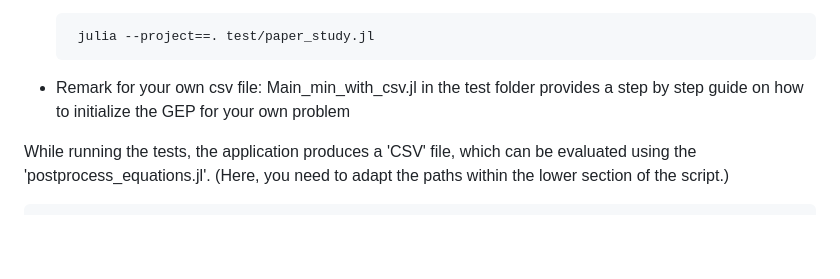
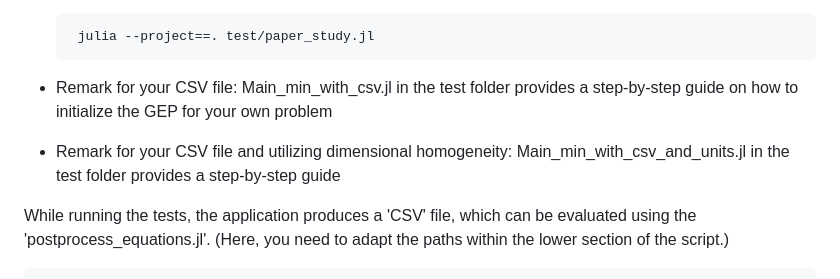
Before and after one commit to maxreiss123/GeneExpressionProgramming.jl, a Markdown page: README.md, the part around the change. GitHub-like rendering; blank space fills up the shorter version.

Commit message:
Update README.md
Change a few things

````diff
--- a/README.md
+++ b/README.md
@@ -21,7 +21,8 @@ The repository contains the implementation of the Gene Expression Programming[1]
    julia --project==. test/paper_study.jl
   ```
 
-- Remark for your own csv file: Main_min_with_csv.jl in the test folder provides a step by step guide on how to initialize the GEP for your own problem
+- Remark for your CSV file: Main_min_with_csv.jl in the test folder provides a step-by-step guide on how to initialize the GEP for your own problem
+- Remark for your CSV file and utilizing dimensional homogeneity: Main_min_with_csv_and_units.jl in the test folder provides a step-by-step guide
 
 While running the tests, the application produces a 'CSV' file, which can be evaluated using the 'postprocess_equations.jl'. (Here, you need to adapt the paths within the lower section of the script.)
   ```
````
